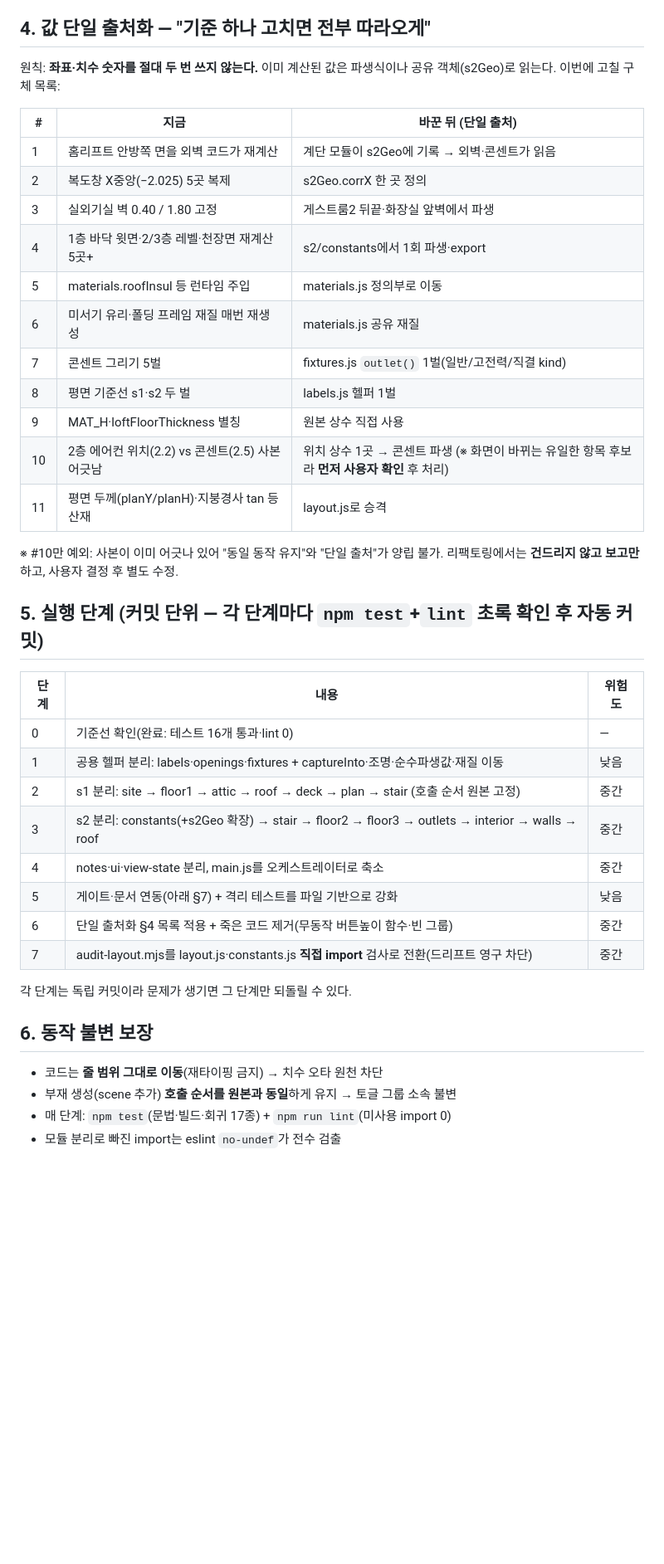
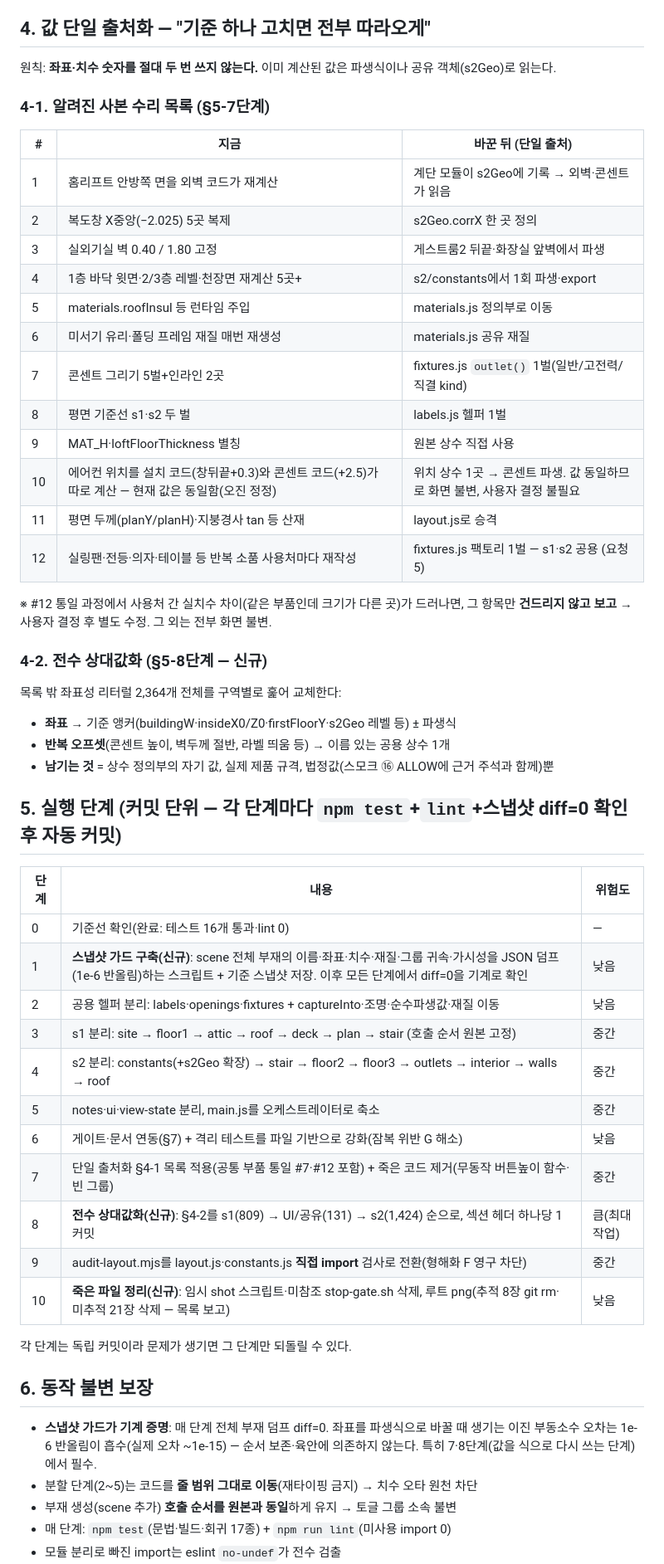
Before and after one commit to wowlin/hwadojeong, a Markdown page: REFACTOR-PLAN.md, the part around one of its changes. Shown at 83% size. GitHub-like rendering; blank space fills up the shorter version.

Commit message:
리팩토링 계획 병합: 두 세션 계획 통합(스냅샷 가드·전수 상대값화·죽은 파일 정리·공통 부품 모듈 추가, 에어컨 사본 오진 정정)

```diff
--- a/REFACTOR-PLAN.md
+++ b/REFACTOR-PLAN.md
@@ -101,7 +108,9 @@ src/
 
 ## 4. 값 단일 출처화 — "기준 하나 고치면 전부 따라오게"
 
-원칙: **좌표·치수 숫자를 절대 두 번 쓰지 않는다.** 이미 계산된 값은 파생식이나 공유 객체(s2Geo)로 읽는다. 이번에 고칠 구체 목록:
+원칙: **좌표·치수 숫자를 절대 두 번 쓰지 않는다.** 이미 계산된 값은 파생식이나 공유 객체(s2Geo)로 읽는다.
+
+### 4-1. 알려진 사본 수리 목록 (§5-7단계)
 
 | # | 지금 | 바꾼 뒤 (단일 출처) |
 |---|---|---|
@@ -111,32 +120,44 @@ src/
 | 4 | 1층 바닥 윗면·2/3층 레벨·천장면 재계산 5곳+ | s2/constants에서 1회 파생·export |
 | 5 | materials.roofInsul 등 런타임 주입 | materials.js 정의부로 이동 |
 | 6 | 미서기 유리·폴딩 프레임 재질 매번 재생성 | materials.js 공유 재질 |
-| 7 | 콘센트 그리기 5벌 | fixtures.js `outlet()` 1벌(일반/고전력/직결 kind) |
+| 7 | 콘센트 그리기 5벌+인라인 2곳 | fixtures.js `outlet()` 1벌(일반/고전력/직결 kind) |
 | 8 | 평면 기준선 s1·s2 두 벌 | labels.js 헬퍼 1벌 |
 | 9 | MAT_H·loftFloorThickness 별칭 | 원본 상수 직접 사용 |
-| 10 | 2층 에어컨 위치(2.2) vs 콘센트(2.5) 사본 어긋남 | 위치 상수 1곳 → 콘센트 파생 (※ 화면이 바뀌는 유일한 항목 후보라 **먼저 사용자 확인** 후 처리) |
+| 10 | 에어컨 위치를 설치 코드(창뒤끝+0.3)와 콘센트 코드(+2.5)가 따로 계산 — 현재 값은 동일함(오진 정정) | 위치 상수 1곳 → 콘센트 파생. 값 동일하므로 화면 불변, 사용자 결정 불필요 |
 | 11 | 평면 두께(planY/planH)·지붕경사 tan 등 산재 | layout.js로 승격 |
+| 12 | 실링팬·전등·의자·테이블 등 반복 소품 사용처마다 재작성 | fixtures.js 팩토리 1벌 — s1·s2 공용 (요청 5) |
 
-※ #10만 예외: 사본이 이미 어긋나 있어 "동일 동작 유지"와 "단일 출처"가 양립 불가. 리팩토링에서는 **건드리지 않고 보고만** 하고, 사용자 결정 후 별도 수정.
+※ #12 통일 과정에서 사용처 간 실치수 차이(같은 부품인데 크기가 다른 곳)가 드러나면, 그 항목만 **건드리지 않고 보고** → 사용자 결정 후 별도 수정. 그 외는 전부 화면 불변.
 
-## 5. 실행 단계 (커밋 단위 — 각 단계마다 `npm test`+`lint` 초록 확인 후 자동 커밋)
+### 4-2. 전수 상대값화 (§5-8단계 — 신규)
+
+목록 밖 좌표성 리터럴 2,364개 전체를 구역별로 훑어 교체한다:
+- **좌표** → 기준 앵커(buildingW·insideX0/Z0·firstFloorY·s2Geo 레벨 등) ± 파생식
+- **반복 오프셋**(콘센트 높이, 벽두께 절반, 라벨 띄움 등) → 이름 있는 공용 상수 1개
+- **남기는 것** = 상수 정의부의 자기 값, 실제 제품 규격, 법정값(스모크 ⑯ ALLOW에 근거 주석과 함께)뿐
+
+## 5. 실행 단계 (커밋 단위 — 각 단계마다 `npm test`+`lint`+**스냅샷 diff=0** 확인 후 자동 커밋)
 
 | 단계 | 내용 | 위험도 |
 |---|---|---|
 | 0 | 기준선 확인(완료: 테스트 16개 통과·lint 0) | — |
-| 1 | 공용 헬퍼 분리: labels·openings·fixtures + captureInto·조명·순수파생값·재질 이동 | 낮음 |
-| 2 | s1 분리: site → floor1 → attic → roof → deck → plan → stair (호출 순서 원본 고정) | 중간 |
-| 3 | s2 분리: constants(+s2Geo 확장) → stair → floor2 → floor3 → outlets → interior → walls → roof | 중간 |
-| 4 | notes·ui·view-state 분리, main.js를 오케스트레이터로 축소 | 중간 |
-| 5 | 게이트·문서 연동(아래 §7) + 격리 테스트를 파일 기반으로 강화 | 낮음 |
-| 6 | 단일 출처화 §4 목록 적용 + 죽은 코드 제거(무동작 버튼높이 함수·빈 그룹) | 중간 |
-| 7 | audit-layout.mjs를 layout.js·constants.js **직접 import** 검사로 전환(드리프트 영구 차단) | 중간 |
+| 1 | **스냅샷 가드 구축(신규)**: scene 전체 부재의 이름·좌표·치수·재질·그룹 귀속·가시성을 JSON 덤프(1e-6 반올림)하는 스크립트 + 기준 스냅샷 저장. 이후 모든 단계에서 diff=0을 기계로 확인 | 낮음 |
+| 2 | 공용 헬퍼 분리: labels·openings·fixtures + captureInto·조명·순수파생값·재질 이동 | 낮음 |
+| 3 | s1 분리: site → floor1 → attic → roof → deck → plan → stair (호출 순서 원본 고정) | 중간 |
+| 4 | s2 분리: constants(+s2Geo 확장) → stair → floor2 → floor3 → outlets → interior → walls → roof | 중간 |
+| 5 | notes·ui·view-state 분리, main.js를 오케스트레이터로 축소 | 중간 |
+| 6 | 게이트·문서 연동(§7) + 격리 테스트를 파일 기반으로 강화(잠복 위반 G 해소) | 낮음 |
+| 7 | 단일 출처화 §4-1 목록 적용(공통 부품 통일 #7·#12 포함) + 죽은 코드 제거(무동작 버튼높이 함수·빈 그룹) | 중간 |
+| 8 | **전수 상대값화(신규)**: §4-2를 s1(809) → UI/공유(131) → s2(1,424) 순으로, 섹션 헤더 하나당 1커밋 | 큼(최대 작업) |
+| 9 | audit-layout.mjs를 layout.js·constants.js **직접 import** 검사로 전환(형해화 F 영구 차단) | 중간 |
+| 10 | **죽은 파일 정리(신규)**: 임시 shot 스크립트·미참조 stop-gate.sh 삭제, 루트 png(추적 8장 git rm·미추적 21장 삭제 — 목록 보고) | 낮음 |
 
 각 단계는 독립 커밋이라 문제가 생기면 그 단계만 되돌릴 수 있다.
 
 ## 6. 동작 불변 보장
 
-- 코드는 **줄 범위 그대로 이동**(재타이핑 금지) → 치수 오타 원천 차단
+- **스냅샷 가드가 기계 증명**: 매 단계 전체 부재 덤프 diff=0. 좌표를 파생식으로 바꿀 때 생기는 이진 부동소수 오차는 1e-6 반올림이 흡수(실제 오차 ~1e-15) — 순서 보존·육안에 의존하지 않는다. 특히 7·8단계(값을 식으로 다시 쓰는 단계)에서 필수.
+- 분할 단계(2~5)는 코드를 **줄 범위 그대로 이동**(재타이핑 금지) → 치수 오타 원천 차단
 - 부재 생성(scene 추가) **호출 순서를 원본과 동일**하게 유지 → 토글 그룹 소속 불변
 - 매 단계: `npm test`(문법·빌드·회귀 17종) + `npm run lint`(미사용 import 0)
 - 모듈 분리로 빠진 import는 eslint `no-undef`가 전수 검출
```
Also changed, not shown: other parts of REFACTOR-PLAN.md (+24 -15 lines).
